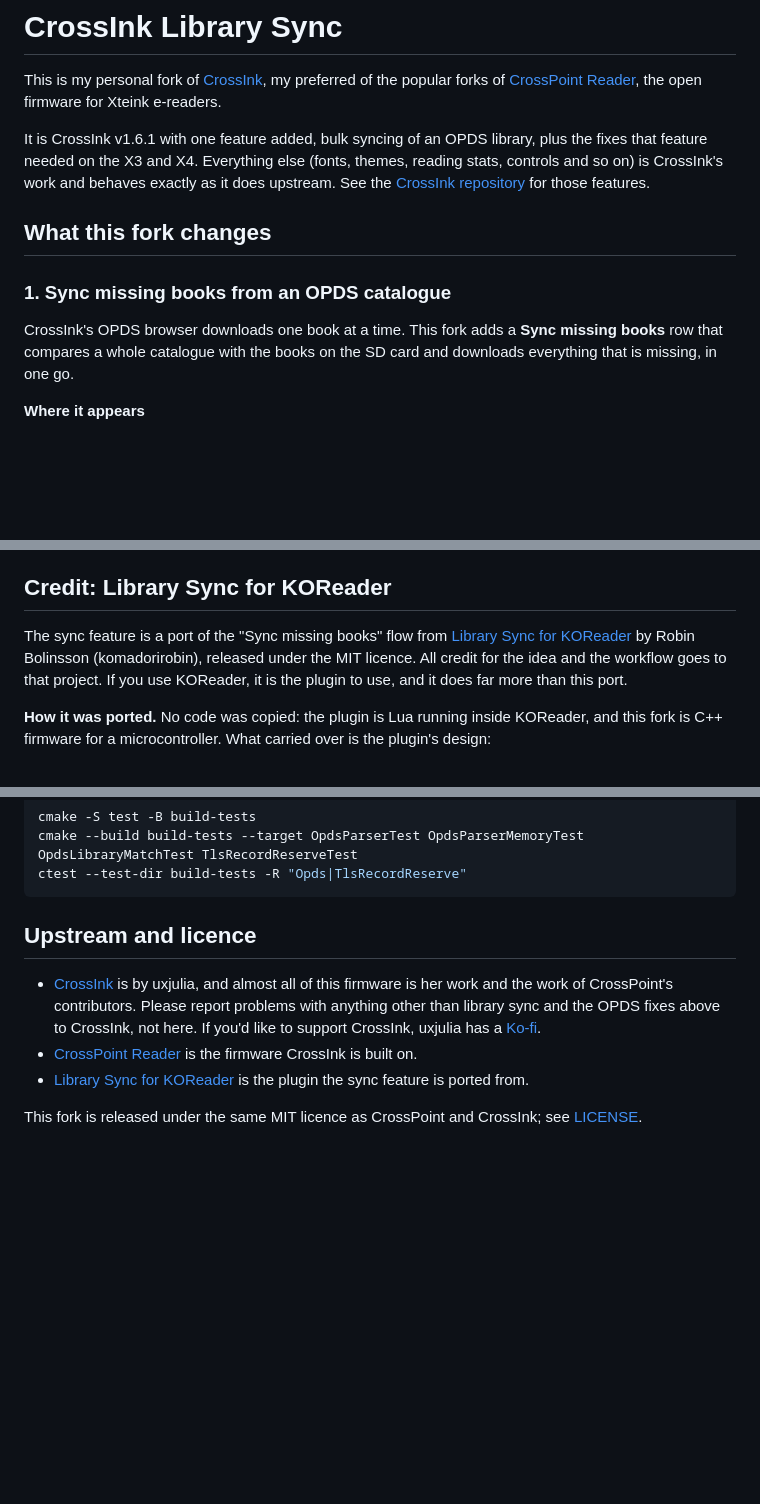
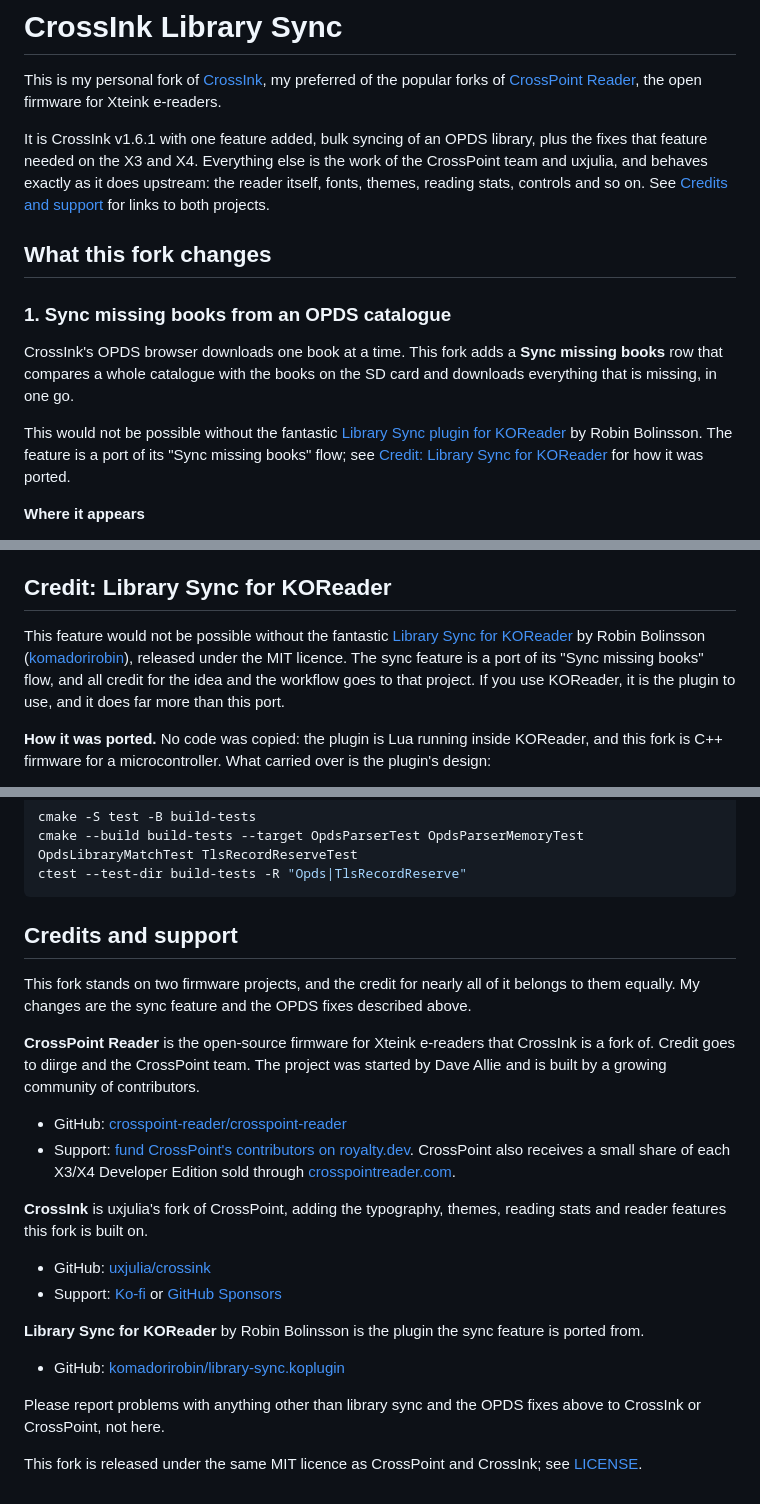
Before and after one commit to HannahTheSpanner/crossink-library-sync, a Markdown page: README.md, 3 parts joined by grey strips. GitHub-like rendering; blank space fills up the shorter version.

Commit message:
docs: credit CrossPoint and CrossInk equally, thank Library Sync [skip ci]
Credit diirge and the CrossPoint team alongside uxjulia, with GitHub and
funding links for both projects, and acknowledge that the sync feature
would not exist without Robin Bolinsson's KOReader plugin.

Co-Authored-By: Claude Opus 5.5 <noreply@anthropic.com>
Claude-Session: https://claude.ai/code/session_019GRAP9YZmj8uLBMpLsuEo1

````diff
--- a/README.md
+++ b/README.md
@@ -2,13 +2,15 @@
 
 This is my personal fork of [CrossInk](https://github.com/uxjulia/crossink), my preferred of the popular forks of [CrossPoint Reader](https://github.com/crosspoint-reader/crosspoint-reader), the open firmware for Xteink e-readers.
 
-It is CrossInk v1.6.1 with one feature added, bulk syncing of an OPDS library, plus the fixes that feature needed on the X3 and X4. Everything else (fonts, themes, reading stats, controls and so on) is CrossInk's work and behaves exactly as it does upstream. See the [CrossInk repository](https://github.com/uxjulia/crossink) for those features.
+It is CrossInk v1.6.1 with one feature added, bulk syncing of an OPDS library, plus the fixes that feature needed on the X3 and X4. Everything else is the work of the CrossPoint team and uxjulia, and behaves exactly as it does upstream: the reader itself, fonts, themes, reading stats, controls and so on. See [Credits and support](#credits-and-support) for links to both projects.
 
 ## What this fork changes
 
 ### 1. Sync missing books from an OPDS catalogue
 
 CrossInk's OPDS browser downloads one book at a time. This fork adds a **Sync missing books** row that compares a whole catalogue with the books on the SD card and downloads everything that is missing, in one go.
+
+This would not be possible without the fantastic [Library Sync plugin for KOReader](https://github.com/komadorirobin/library-sync.koplugin) by Robin Bolinsson. The feature is a port of its "Sync missing books" flow; see [Credit: Library Sync for KOReader](#credit-library-sync-for-koreader) for how it was ported.
 
 **Where it appears**
 
@@ -83,7 +85,7 @@ The full user guide is in [Syncing missing books](./docs/user-guide.md#syncing-m
 
 ## Credit: Library Sync for KOReader
 
-The sync feature is a port of the "Sync missing books" flow from [Library Sync for KOReader](https://github.com/komadorirobin/library-sync.koplugin) by Robin Bolinsson (komadorirobin), released under the MIT licence. All credit for the idea and the workflow goes to that project. If you use KOReader, it is the plugin to use, and it does far more than this port.
+This feature would not be possible without the fantastic [Library Sync for KOReader](https://github.com/komadorirobin/library-sync.koplugin) by Robin Bolinsson ([komadorirobin](https://github.com/komadorirobin)), released under the MIT licence. The sync feature is a port of its "Sync missing books" flow, and all credit for the idea and the workflow goes to that project. If you use KOReader, it is the plugin to use, and it does far more than this port.
 
 **How it was ported.** No code was copied: the plugin is Lua running inside KOReader, and this fork is C++ firmware for a microcontroller. What carried over is the plugin's design:
 
@@ -137,10 +139,21 @@ cmake --build build-tests --target OpdsParserTest OpdsParserMemoryTest OpdsLibra
 ctest --test-dir build-tests -R "Opds|TlsRecordReserve"
 ```
 
-## Upstream and licence
+## Credits and support
 
-- [CrossInk](https://github.com/uxjulia/crossink) is by uxjulia, and almost all of this firmware is her work and the work of CrossPoint's contributors. Please report problems with anything other than library sync and the OPDS fixes above to CrossInk, not here. If you'd like to support CrossInk, uxjulia has a [Ko-fi](https://ko-fi.com/Q5Q01M6S7).
-- [CrossPoint Reader](https://github.com/crosspoint-reader/crosspoint-reader) is the firmware CrossInk is built on.
-- [Library Sync for KOReader](https://github.com/komadorirobin/library-sync.koplugin) is the plugin the sync feature is ported from.
+This fork stands on two firmware projects, and the credit for nearly all of it belongs to them equally. My changes are the sync feature and the OPDS fixes described above.
+
+**CrossPoint Reader** is the open-source firmware for Xteink e-readers that CrossInk is a fork of. Credit goes to diirge and the CrossPoint team. The project was started by Dave Allie and is built by a growing community of contributors.
+- GitHub: [crosspoint-reader/crosspoint-reader](https://github.com/crosspoint-reader/crosspoint-reader)
+- Support: [fund CrossPoint's contributors on royalty.dev](https://app.royalty.dev/crosspoint-reader/crosspoint-reader). CrossPoint also receives a small share of each X3/X4 Developer Edition sold through [crosspointreader.com](https://crosspointreader.com).
+
+**CrossInk** is uxjulia's fork of CrossPoint, adding the typography, themes, reading stats and reader features this fork is built on.
+- GitHub: [uxjulia/crossink](https://github.com/uxjulia/crossink)
+- Support: [Ko-fi](https://ko-fi.com/uxjulia) or [GitHub Sponsors](https://github.com/sponsors/uxjulia)
+
+**Library Sync for KOReader** by Robin Bolinsson is the plugin the sync feature is ported from.
+- GitHub: [komadorirobin/library-sync.koplugin](https://github.com/komadorirobin/library-sync.koplugin)
+
+Please report problems with anything other than library sync and the OPDS fixes above to CrossInk or CrossPoint, not here.
 
 This fork is released under the same MIT licence as CrossPoint and CrossInk; see [LICENSE](./LICENSE).
````
